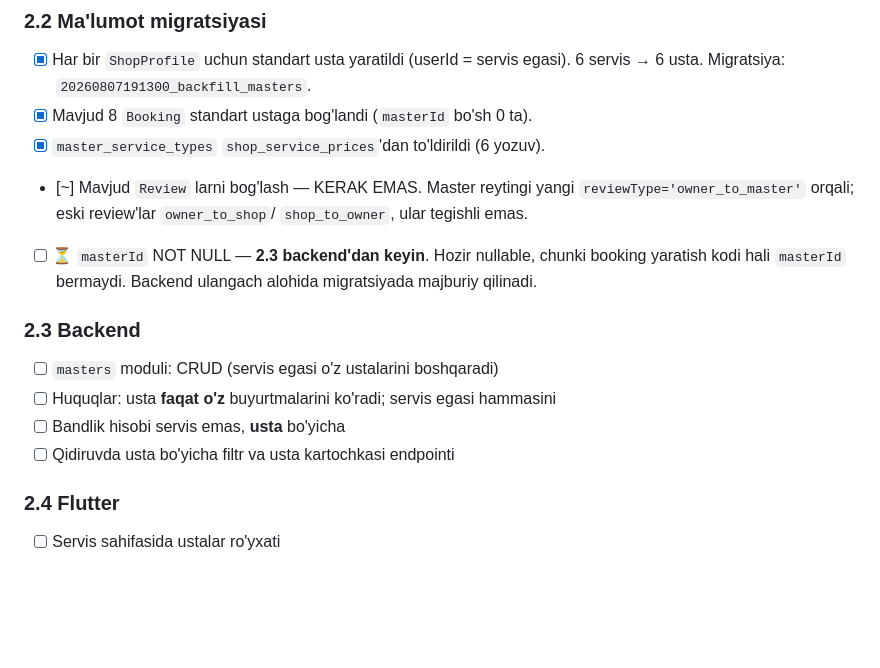
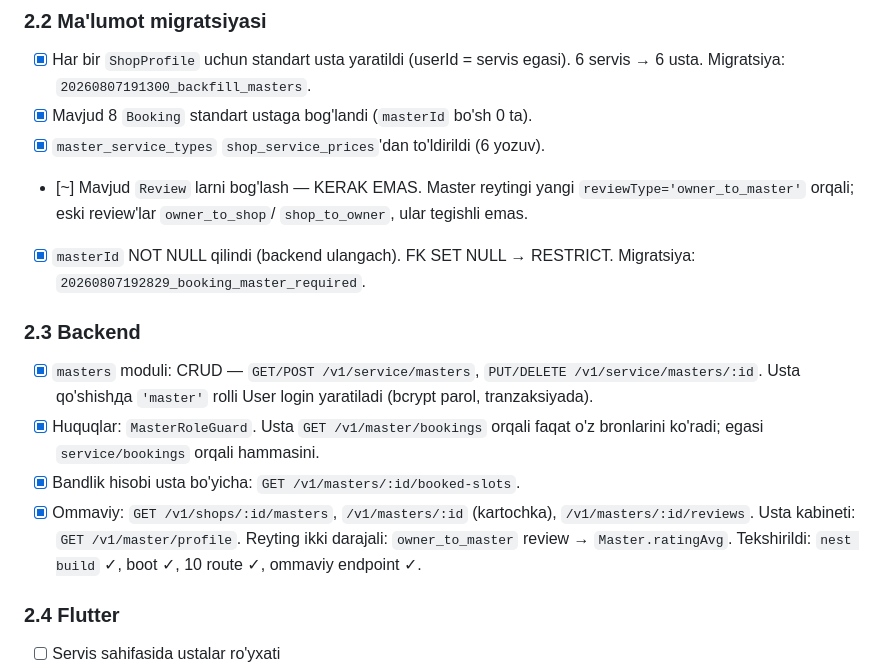
Before and after one commit to ErgashevNur/moshn, a Markdown page: PITGO_PLAN.md, the part around the change. Rendered like a GitHub page; blank space fills up the shorter version.

Commit message:
PITGO_PLAN: Faza 2.3 + masterId NOT NULL belgilandi
Co-Authored-By: Claude Opus 4.8 <noreply@anthropic.com>

```diff
--- a/PITGO_PLAN.md
+++ b/PITGO_PLAN.md
@@ -81,16 +81,21 @@ PitGo talab qiladi: mijoz **aniq ustaga** yoziladi.
 - [~] Mavjud `Review` larni bog'lash — KERAK EMAS. Master reytingi yangi
       `reviewType='owner_to_master'` orqali; eski review'lar `owner_to_shop`/
       `shop_to_owner`, ular tegishli emas.
-- [ ] ⏳ `masterId` NOT NULL — **2.3 backend'dan keyin**. Hozir nullable, chunki
-      booking yaratish kodi hali `masterId` bermaydi. Backend ulangach alohida
-      migratsiyada majburiy qilinadi.
+- [x] `masterId` NOT NULL qilindi (backend ulangach). FK SET NULL → RESTRICT.
+      Migratsiya: `20260807192829_booking_master_required`.
 
 ### 2.3 Backend
 
-- [ ] `masters` moduli: CRUD (servis egasi o'z ustalarini boshqaradi)
-- [ ] Huquqlar: usta **faqat o'z** buyurtmalarini ko'radi; servis egasi hammasini
-- [ ] Bandlik hisobi servis emas, **usta** bo'yicha
-- [ ] Qidiruvda usta bo'yicha filtr va usta kartochkasi endpointi
+- [x] `masters` moduli: CRUD — `GET/POST /v1/service/masters`,
+      `PUT/DELETE /v1/service/masters/:id`. Usta qo'shishда `'master'` rolli User
+      login yaratiladi (bcrypt parol, tranzaksiyada).
+- [x] Huquqlar: `MasterRoleGuard`. Usta `GET /v1/master/bookings` orqali faqat
+      o'z bronlarini ko'radi; egasi `service/bookings` orqali hammasini.
+- [x] Bandlik hisobi usta bo'yicha: `GET /v1/masters/:id/booked-slots`.
+- [x] Ommaviy: `GET /v1/shops/:id/masters`, `/v1/masters/:id` (kartochka),
+      `/v1/masters/:id/reviews`. Usta kabineti: `GET /v1/master/profile`.
+      Reyting ikki darajali: `owner_to_master` review → `Master.ratingAvg`.
+      Tekshirildi: `nest build` ✓, boot ✓, 10 route ✓, ommaviy endpoint ✓.
 
 ### 2.4 Flutter
 
```
